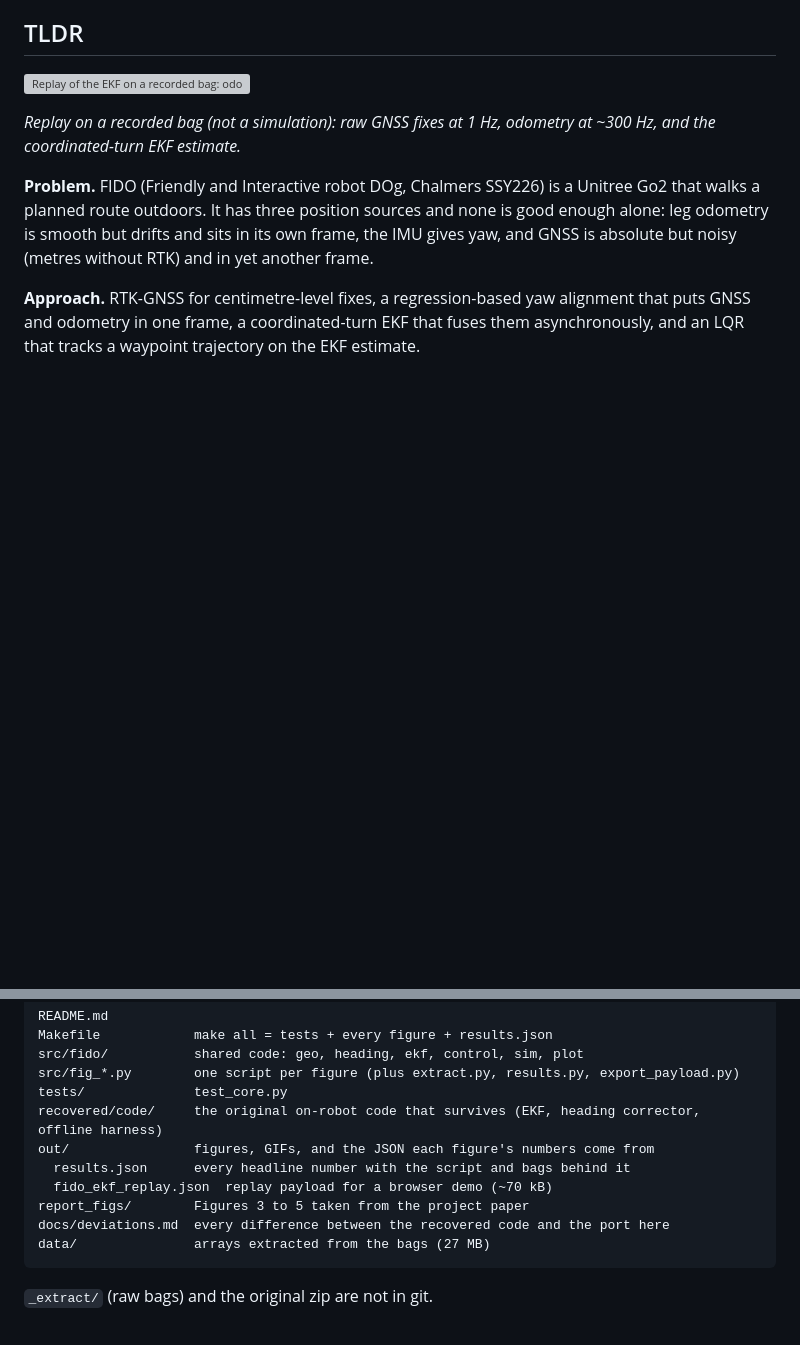
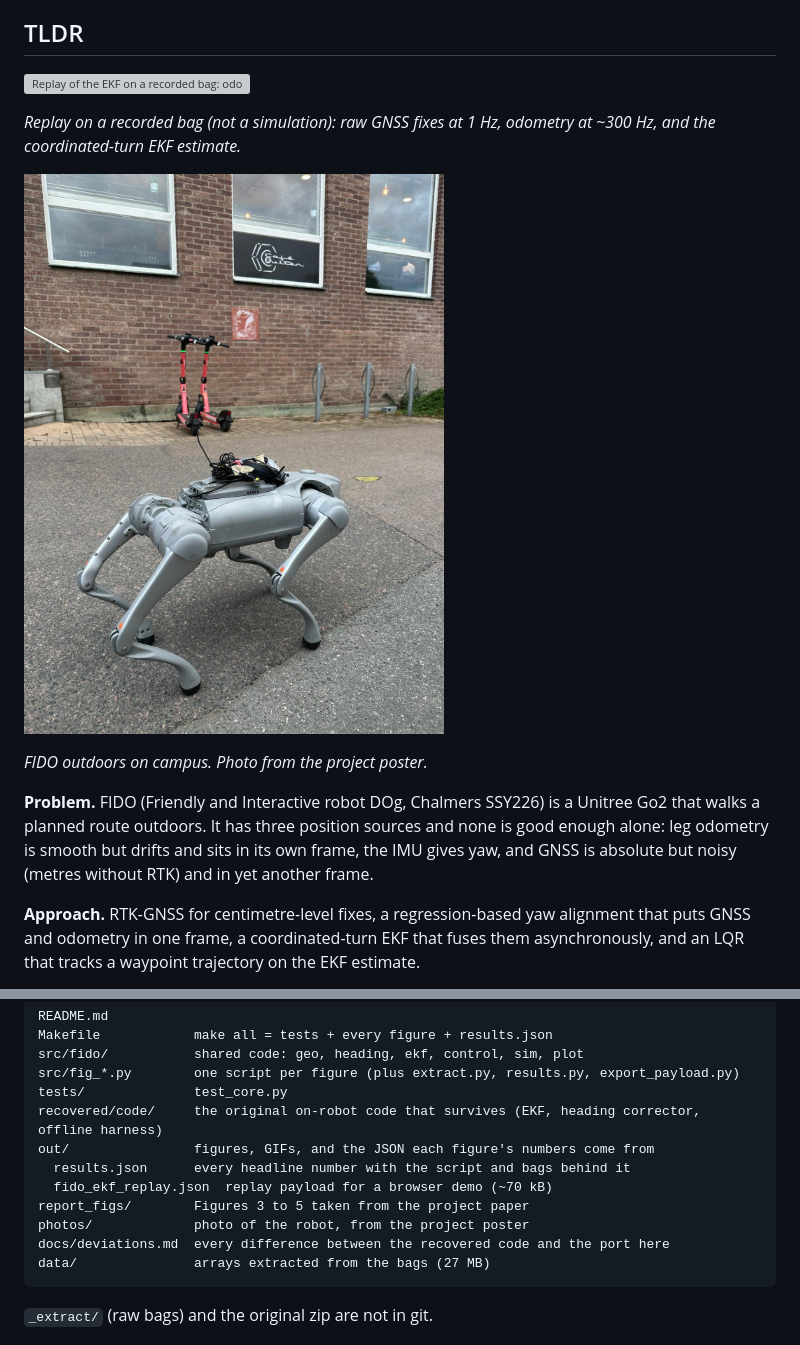
Before and after one commit to AdyuthHisham/Design-Project-FIDO, a Markdown page: README.md, 2 parts joined by grey strips. Drawn GitHub-style; pictures changed too: photos/fido.png (added); blank space fills up the shorter version; grey boxes are pictures that could not be loaded.

Commit message:
Add a photo of FIDO to the README
Co-Authored-By: Claude Sonnet 5.5 <noreply@anthropic.com>

````diff
--- a/README.md
+++ b/README.md
@@ -5,6 +5,10 @@
 ![Replay of the EKF on a recorded bag: odometry, GNSS fixes and the fused estimate](out/ekf_replay.gif)
 
 *Replay on a recorded bag (not a simulation): raw GNSS fixes at 1 Hz, odometry at ~300 Hz, and the coordinated-turn EKF estimate.*
+
+![FIDO, a Unitree Go2 with the GNSS antenna and receiver mounted on its back](photos/fido.png)
+
+*FIDO outdoors on campus. Photo from the project poster.*
 
 **Problem.** FIDO (Friendly and Interactive robot DOg, Chalmers SSY226) is a Unitree Go2 that walks a planned route outdoors. It has three position sources and none is good enough alone: leg odometry is smooth but drifts and sits in its own frame, the IMU gives yaw, and GNSS is absolute but noisy (metres without RTK) and in yet another frame.
 
@@ -27,6 +31,7 @@ out/                figures, GIFs, and the JSON each figure's numbers come from
   results.json      every headline number with the script and bags behind it
   fido_ekf_replay.json  replay payload for a browser demo (~70 kB)
 report_figs/        Figures 3 to 5 taken from the project paper
+photos/             photo of the robot, from the project poster
 docs/deviations.md  every difference between the recovered code and the port here
 data/               arrays extracted from the bags (27 MB)
 ```
````
